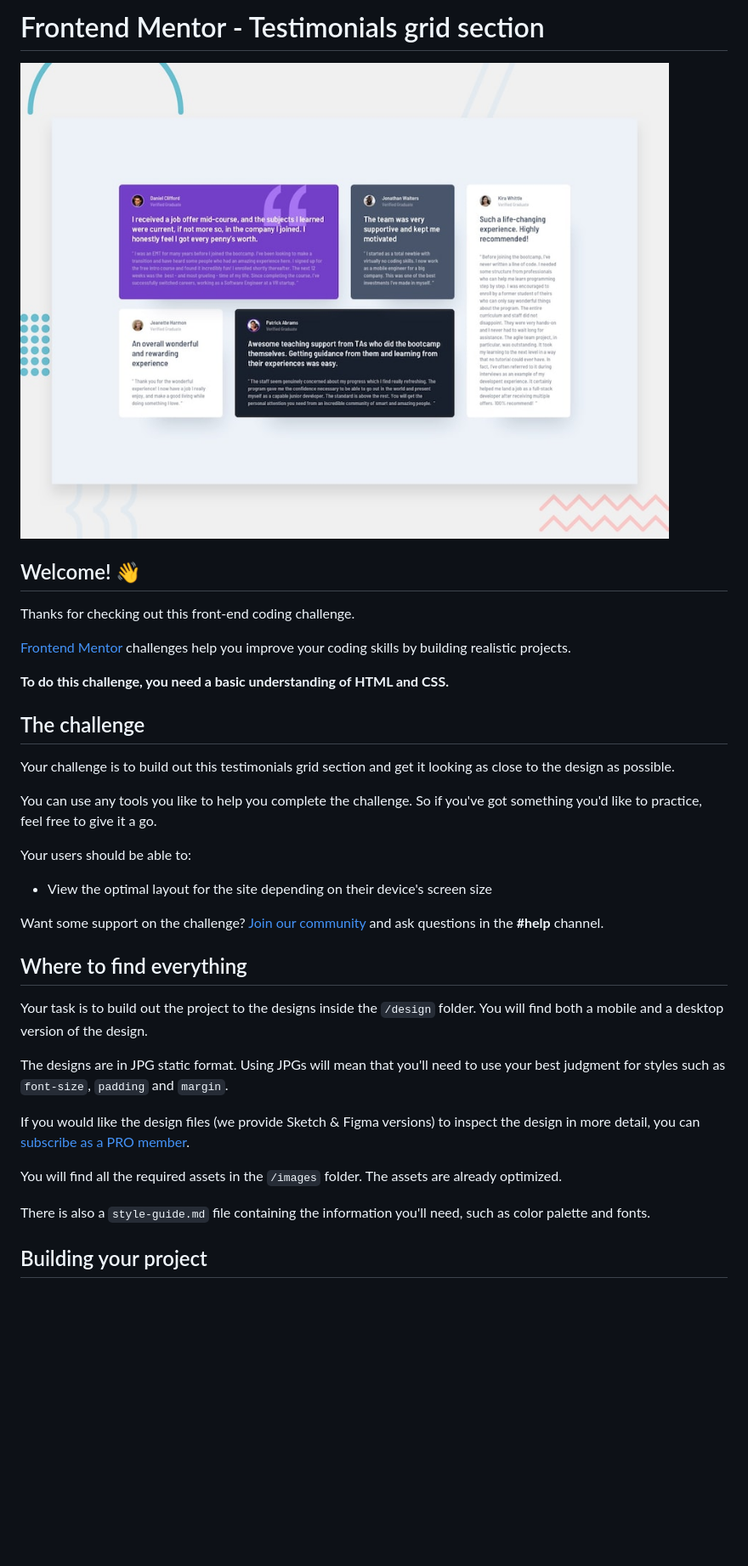
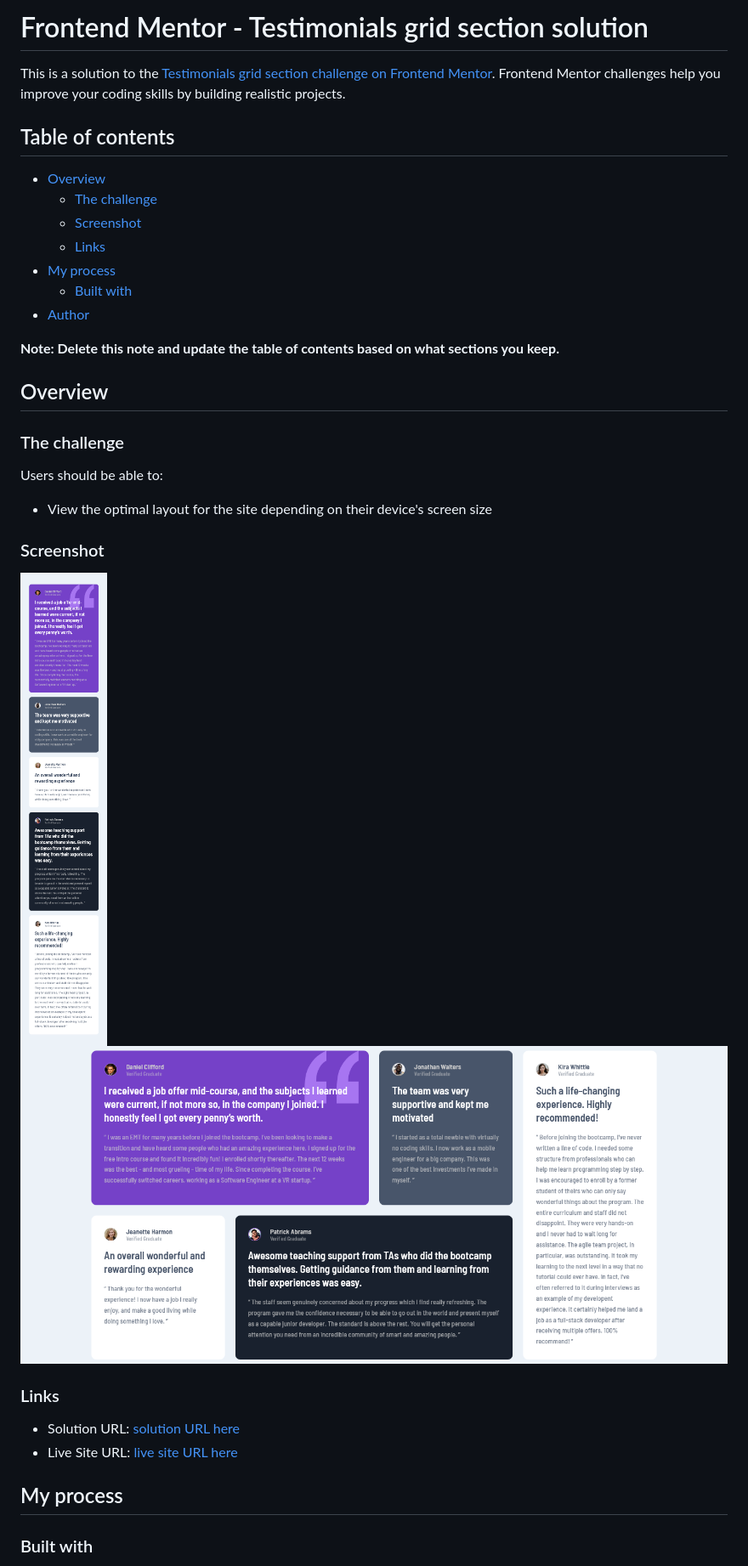
Before and after one commit to ramezbakeer/grid-section, a Markdown page: README.md, the part around the change printed below. Shown: that part at 85% size. GitHub-like rendering; pictures changed too: images/Screenshot 2024-07-23 at 20-44-41 Frontend Mentor Testimonials grid section.png (added), images/Screenshot 2024-07-23 at 20-46-29 Frontend Mentor Testimonials grid section.png (added); blank space fills up the shorter version.

```diff
--- a/README.md
+++ b/README.md
@@ -1,38 +1,40 @@
-# Frontend Mentor - Testimonials grid section
+# Frontend Mentor - Testimonials grid section solution
 
-![Design preview for the Testimonials grid section coding challenge](./design/desktop-preview.jpg)
+This is a solution to the [Testimonials grid section challenge on Frontend Mentor](https://www.frontendmentor.io/challenges/testimonials-grid-section-Nnw6J7Un7). Frontend Mentor challenges help you improve your coding skills by building realistic projects.
 
-## Welcome! 👋
+## Table of contents
 
-Thanks for checking out this front-end coding challenge.
+- [Overview](#overview)
+  - [The challenge](#the-challenge)
+  - [Screenshot](#screenshot)
+  - [Links](#links)
+- [My process](#my-process)
+  - [Built with](#built-with)
+- [Author](#author)
 
-[Frontend Mentor](https://www.frontendmentor.io) challenges help you improve your coding skills by building realistic projects.
+**Note: Delete this note and update the table of contents based on what sections you keep.**
 
-**To do this challenge, you need a basic understanding of HTML and CSS.**
+## Overview
 
-## The challenge
+### The challenge
 
-Your challenge is to build out this testimonials grid section and get it looking as close to the design as possible.
-
-You can use any tools you like to help you complete the challenge. So if you've got something you'd like to practice, feel free to give it a go.
-
-Your users should be able to:
+Users should be able to:
 
 - View the optimal layout for the site depending on their device's screen size
 
-Want some support on the challenge? [Join our community](https://www.frontendmentor.io/community) and ask questions in the **#help** channel.
+### Screenshot
 
-## Where to find everything
+![](./images/Screenshot%202024-07-23%20at%2020-46-29%20Frontend%20Mentor%20Testimonials%20grid%20section.png)
+![](./images/Screenshot%202024-07-23%20at%2020-44-41%20Frontend%20Mentor%20Testimonials%20grid%20section.png)
 
-Your task is to build out the project to the designs inside the `/design` folder. You will find both a mobile and a desktop version of the design.
 
-The designs are in JPG static format. Using JPGs will mean that you'll need to use your best judgment for styles such as `font-size`, `padding` and `margin`.
 
-If you would like the design files (we provide Sketch & Figma versions) to inspect the design in more detail, you can [subscribe as a PRO member](https://www.frontendmentor.io/pro).
+### Links
 
-You will find all the required assets in the `/images` folder. The assets are already optimized.
+- Solution URL: [solution URL here](https://github.com/ramezbakeer/grid-section)
+- Live Site URL: [live site URL here](https://ramezbakeer.github.io/grid-section/)
 
-There is also a `style-guide.md` file containing the information you'll need, such as color palette and fonts.
+## My process
 
-## Building your project
+### Built with
 
```
Also changed, not shown: other parts of README.md (+8 -50 lines), README-template.md (deleted, +0 -110 lines), 2 other files.
